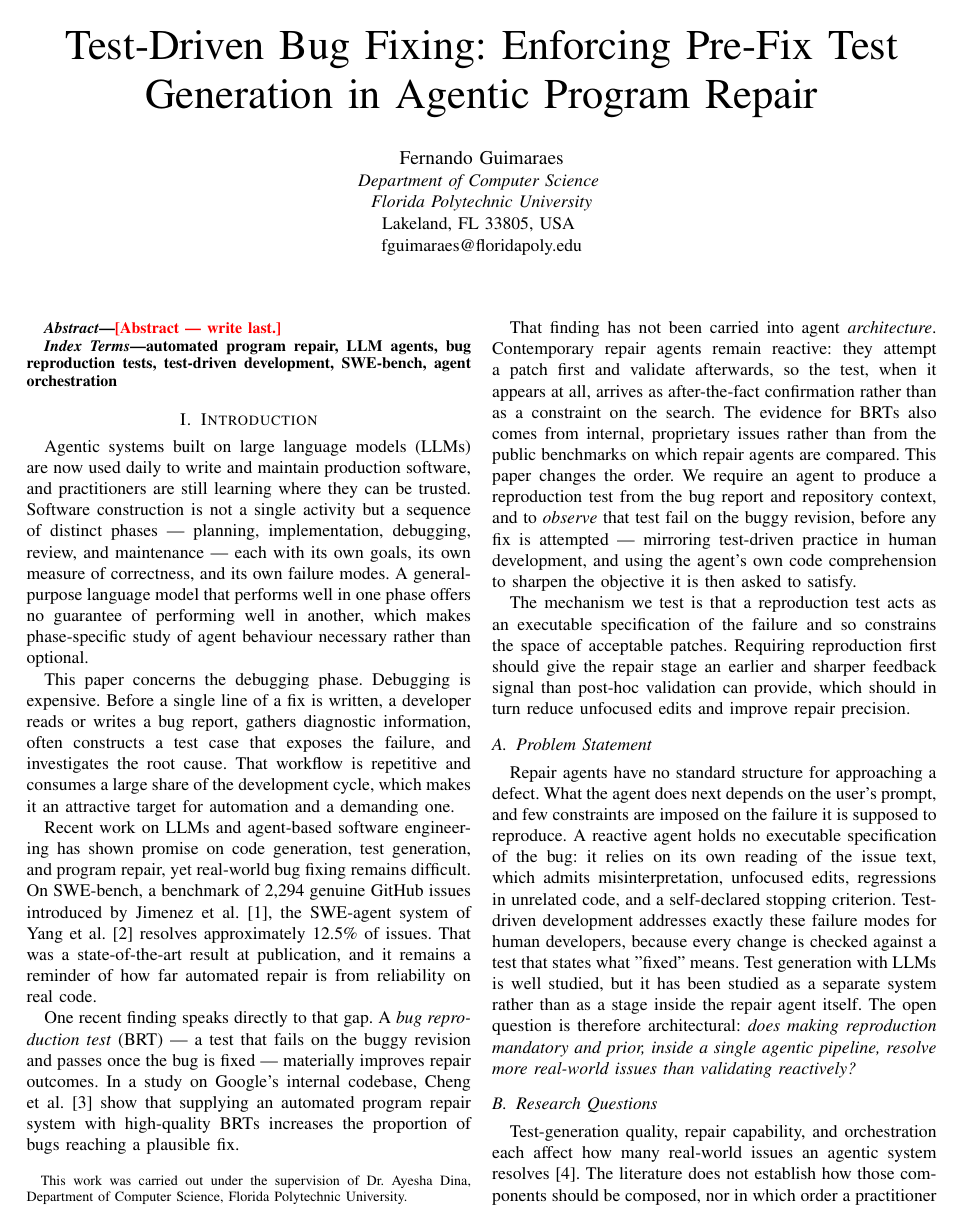
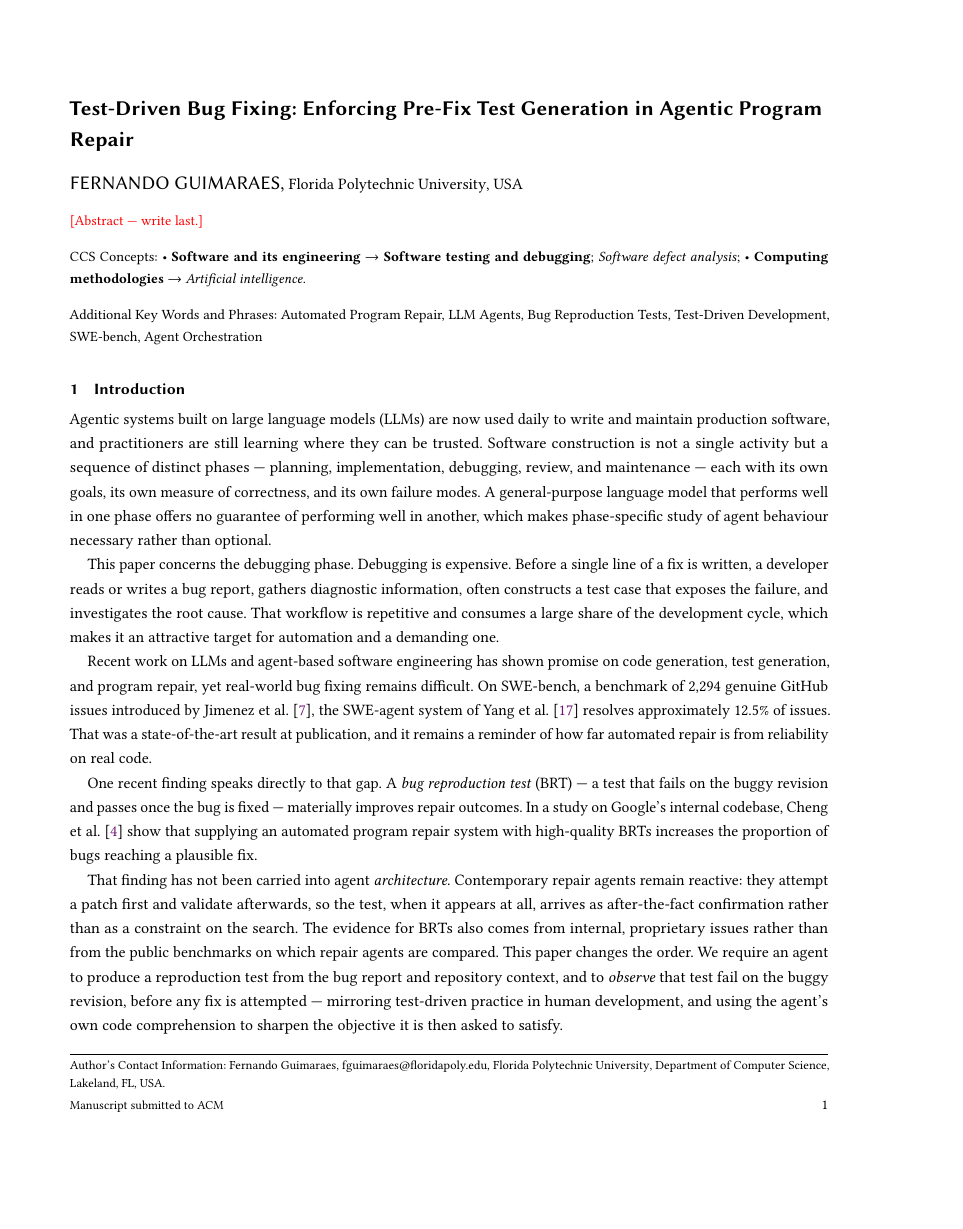
Before and after one commit to Fernando12filho/tdbf, a LaTeX thesis (thesis/main.tex): page 1 of 3 before the commit and page 1 of 6 after it. Compiled offline with pdfLaTeX.

Commit message:
paper: switch the layout to ACM acmart, matching arXiv:2607.09123
Fernando picked ReProAgent's layout as the format model: ACM acmart in
single-column manuscript style, not the IEEE two-column I guessed at first.

- main.tex: IEEEtran conference -> \documentclass[manuscript,screen]{acmart};
  acmart author/affiliation macros, CCS Concepts + keywords in place of IEEE
  index terms, ACM-Reference-Format bibliography. ACM copyright and reference
  boilerplate suppressed (five lines, commented, put back for a real ACM
  submission). Adding 'review' gives line numbers for advisor comments;
  'sigconf' gives two-column proceedings layout.
- sections/: budgets restated in pages, figures sized to \linewidth, section
  references in arabic to match acmart numbering.
- WRITING_GUIDE §0, PLAN, CLAUDE: follow the format change.

```diff
--- a/thesis/main.tex
+++ b/thesis/main.tex
@@ -50,30 +48,28 @@
 % ============================================================================
 % TITLE AND AUTHORS
 % ============================================================================
-\title{Test-Driven Bug Fixing: Enforcing Pre-Fix Test\\Generation in Agentic
+\title{Test-Driven Bug Fixing: Enforcing Pre-Fix Test Generation in Agentic
 Program Repair}
 
-% Single author as written. If the advisor joins as co-author, swap in the
-% two-author block kept in the comment underneath.
-\author{\IEEEauthorblockN{Fernando Guimaraes}
-\IEEEauthorblockA{\textit{Department of Computer Science} \\
-\textit{Florida Polytechnic University}\\
-Lakeland, FL 33805, USA \\
-fguimaraes@floridapoly.edu}
-\thanks{This work was carried out under the supervision of Dr.\ Ayesha Dina,
-Department of Computer Science, Florida Polytechnic University.}
+\author{Fernando Guimaraes}
+\email{fguimaraes@floridapoly.edu}
+\affiliation{%
+  \institution{Florida Polytechnic University}
+  \department{Department of Computer Science}
+  \city{Lakeland}
+  \state{FL}
+  \country{USA}
 }
 
-% Two-author alternative:
-% \author{\IEEEauthorblockN{1\textsuperscript{st} Fernando Guimaraes}
-% \IEEEauthorblockA{\textit{Department of Computer Science} \\
-% \textit{Florida Polytechnic University}\\ Lakeland, FL, USA \\ email}
-% \and
-% \IEEEauthorblockN{2\textsuperscript{nd} Ayesha Dina}
-% \IEEEauthorblockA{\textit{Department of Computer Science} \\
-% \textit{Florida Polytechnic University}\\ Lakeland, FL, USA \\ email}}
+% If the advisor joins as a co-author, add a second block here:
+% \author{Ayesha Dina}
+% \email{...}
+% \affiliation{%
+%   \institution{Florida Polytechnic University}
+%   \department{Department of Computer Science}
+%   \city{Lakeland} \state{FL} \country{USA}}
 
-\maketitle
+\renewcommand{\shortauthors}{Guimaraes}
 
 % ============================================================================
 % ABSTRACT
@@ -94,10 +90,38 @@ Department of Computer Science, Florida Polytechnic University.}
 \ph{Abstract — write last.}
 \end{abstract}
 
-\begin{IEEEkeywords}
-automated program repair, LLM agents, bug reproduction tests, test-driven
-development, SWE-bench, agent orchestration
-\end{IEEEkeywords}
+% ============================================================================
+% CCS CONCEPTS AND KEYWORDS  (the ACM equivalent of IEEE index terms)
+% Regenerate the XML block at https://dl.acm.org/ccs if the topics change.
+% ============================================================================
+\begin{CCSXML}
+<ccs2012>
+   <concept>
+       <concept_id>10011007.10011074.10011099.10011102.10011103</concept_id>
+       <concept_desc>Software and its engineering~Software testing and debugging</concept_desc>
+       <concept_significance>500</concept_significance>
+       </concept>
+   <concept>
+       <concept_id>10011007.10011074.10011099.10011102.10011103.10011104</concept_id>
+       <concept_desc>Software and its engineering~Software defect analysis</concept_desc>
+       <concept_significance>300</concept_significance>
+       </concept>
+   <concept>
+       <concept_id>10010147.10010178</concept_id>
+       <concept_desc>Computing methodologies~Artificial intelligence</concept_desc>
+       <concept_significance>300</concept_significance>
+       </concept>
+ </ccs2012>
+\end{CCSXML}
+
+\ccsdesc[500]{Software and its engineering~Software testing and debugging}
+\ccsdesc[300]{Software and its engineering~Software defect analysis}
+\ccsdesc[300]{Computing methodologies~Artificial intelligence}
+
+\keywords{Automated Program Repair, LLM Agents, Bug Reproduction Tests,
+Test-Driven Development, SWE-bench, Agent Orchestration}
+
+\maketitle
 
 % ============================================================================
 % SECTIONS
```
Also changed, not shown: CLAUDE.md (+6 -5 lines), PLAN.md (+6 -6 lines), thesis/WRITING_GUIDE.md (+23 -16 lines), thesis/sections/1_introduction.tex (+5 -5 lines), thesis/sections/2_related_work.tex (+5 -2 lines), thesis/sections/3_approach.tex (+5 -5 lines), thesis/sections/4_setup.tex (+2 -2 lines), thesis/sections/5_results.tex (+2 -2 lines), thesis/sections/6_discussion.tex (+2 -2 lines), thesis/sections/7_conclusion.tex (+2 -2 lines), thesis/main.tex (47 more changed lines).
